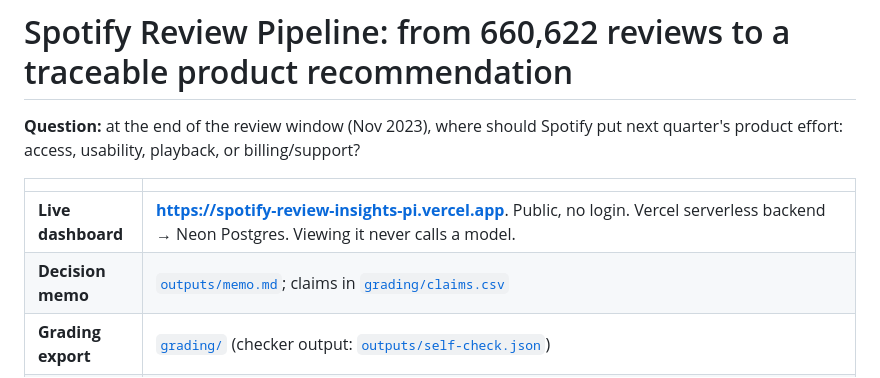
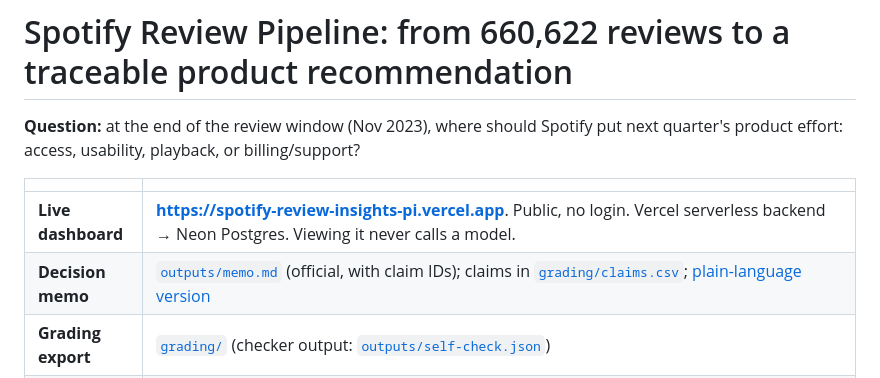
Before and after one commit to ricardodiaz-dev/spotify-review-pipeline, a Markdown page: README.md, the part around the change. GitHub-like rendering.

Commit message:
Add plain-language companion to the decision memo
Co-Authored-By: Claude Opus 5.5 <noreply@anthropic.com>

```diff
--- a/README.md
+++ b/README.md
@@ -5,7 +5,7 @@
 | | |
 |---|---|
 | **Live dashboard** | **https://spotify-review-insights-pi.vercel.app**. Public, no login. Vercel serverless backend → Neon Postgres. Viewing it never calls a model. |
-| **Decision memo** | [`outputs/memo.md`](outputs/memo.md); claims in [`grading/claims.csv`](grading/claims.csv) |
+| **Decision memo** | [`outputs/memo.md`](outputs/memo.md) (official, with claim IDs); claims in [`grading/claims.csv`](grading/claims.csv); [plain-language version](outputs/memo_plain_language.md) |
 | **Grading export** | [`grading/`](grading/) (checker output: [`outputs/self-check.json`](outputs/self-check.json)) |
 | **Cost calculator** | [`cost/`](cost/): run `python3 cost/calculator.py` (offline by default) |
 | **Dataset** | [Course ZIP (Google Drive)](https://drive.google.com/file/d/1P0rUoAS_wVjp3BYKqXMEyD4u0uJP1Bvf/view). `spotify_reviews_18months.csv`, 97,400,616 bytes, SHA-256 `1fc85de68a304dd8978b537cfa58793d5f41cbaf417fa32cb53899f83a2fcef6`. Not committed; place it at `data/spotify_reviews_18months.csv`. |
```
Also changed, not shown: outputs/memo_plain_language.md (added, +42 -0 lines).
